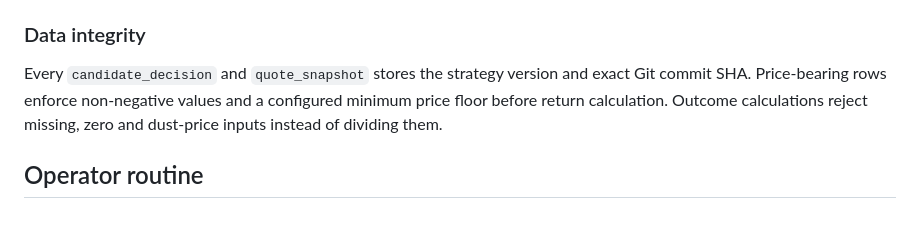
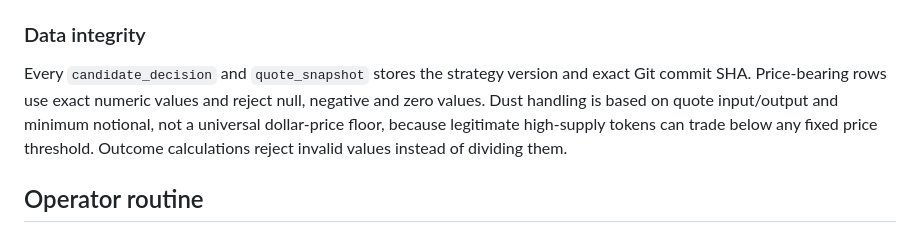
Before and after one commit to GinniNio/Tradebot, a Markdown page: docs/SOLO_OPERATOR_SCOPE.md, the part around the change. Rendered like a GitHub page.

Commit message:
Clarify quote integrity and dust handling

```diff
--- a/docs/SOLO_OPERATOR_SCOPE.md
+++ b/docs/SOLO_OPERATOR_SCOPE.md
@@ -104,7 +104,7 @@ Provider concurrency, timeout, retry and request-budget values are explicit envi
 
 ### Data integrity
 
-Every `candidate_decision` and `quote_snapshot` stores the strategy version and exact Git commit SHA. Price-bearing rows enforce non-negative values and a configured minimum price floor before return calculation. Outcome calculations reject missing, zero and dust-price inputs instead of dividing them.
+Every `candidate_decision` and `quote_snapshot` stores the strategy version and exact Git commit SHA. Price-bearing rows use exact numeric values and reject null, negative and zero values. Dust handling is based on quote input/output and minimum notional, not a universal dollar-price floor, because legitimate high-supply tokens can trade below any fixed price threshold. Outcome calculations reject invalid values instead of dividing them.
 
 ## Operator routine
 
```
